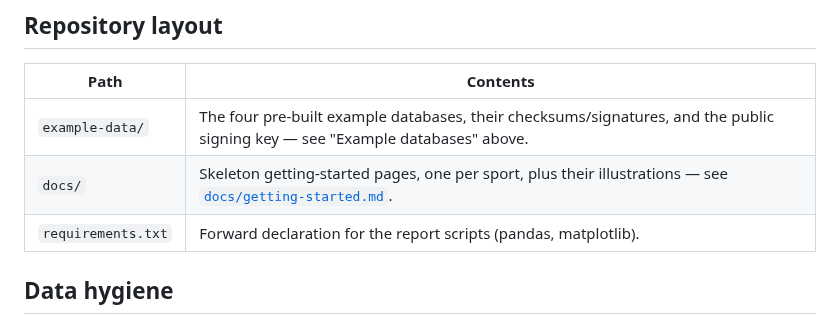
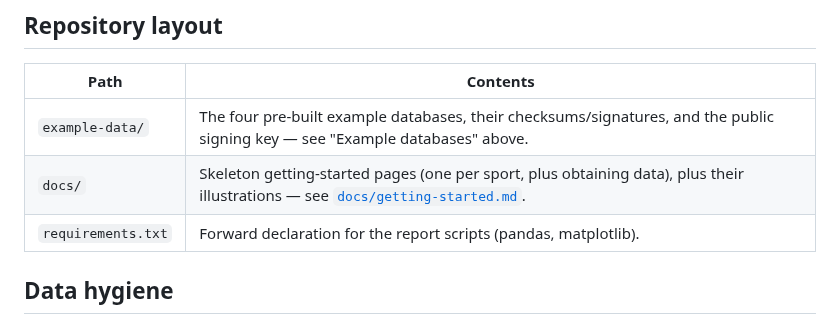
Before and after one commit to venholaconsultinginc/antonio, a Markdown page: README.md, the part around the change. GitHub-like rendering.

```diff
--- a/README.md
+++ b/README.md
@@ -58,7 +58,7 @@ in this repo needs it yet.
 | Path | Contents |
 |---|---|
 | `example-data/` | The four pre-built example databases, their checksums/signatures, and the public signing key — see "Example databases" above. |
-| `docs/` | Skeleton getting-started pages, one per sport, plus their illustrations — see [`docs/getting-started.md`](docs/getting-started.md). |
+| `docs/` | Skeleton getting-started pages (one per sport, plus obtaining data), plus their illustrations — see [`docs/getting-started.md`](docs/getting-started.md). |
 | `requirements.txt` | Forward declaration for the report scripts (pandas, matplotlib). |
 
 ## Data hygiene
```
Also changed, not shown: docs/getting-started.md (+2 -1 lines), docs/obtaining-data.md (added, +35 -0 lines), docs/antonio-examining-his-fit-files.png (added).
